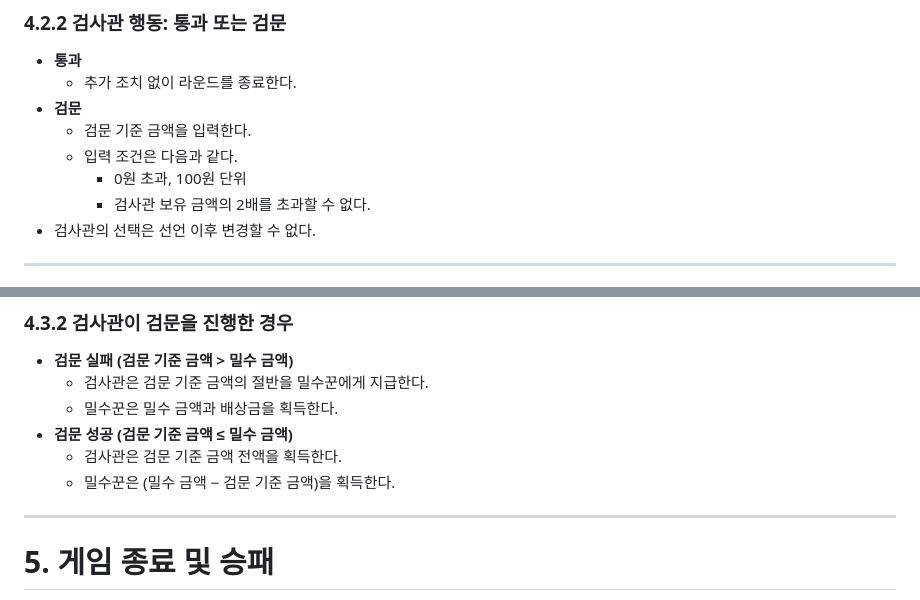
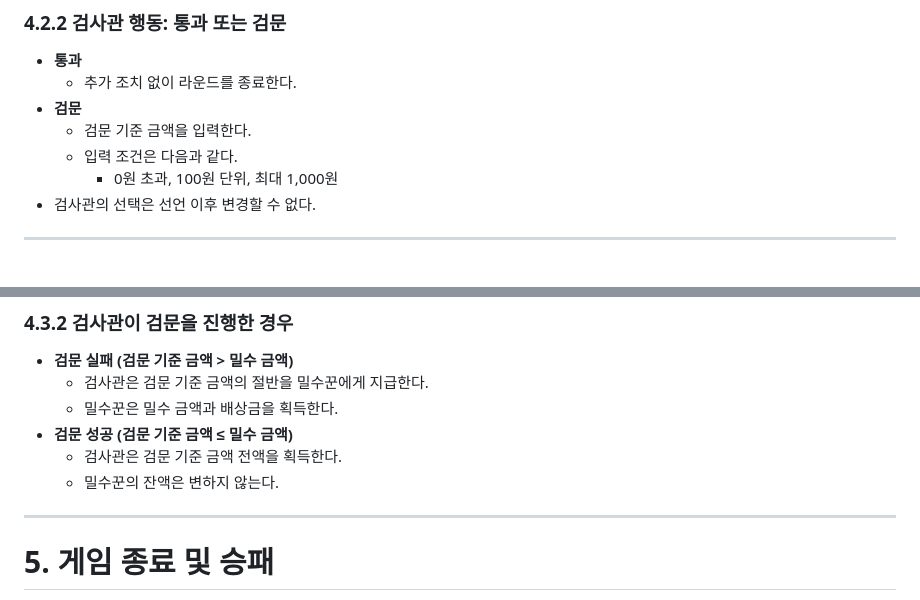
Before and after one commit to contraband-web-game/back-end, a Markdown page: RULE.md, 2 parts joined by grey strips. GitHub-like rendering.

Commit message:
docs: 룰 변경

```diff
--- a/RULE.md
+++ b/RULE.md
@@ -82,8 +82,7 @@
 - **검문**
     - 검문 기준 금액을 입력한다.
     - 입력 조건은 다음과 같다.
-        - 0원 초과, 100원 단위
-        - 검사관 보유 금액의 2배를 초과할 수 없다.
+        - 0원 초과, 100원 단위, 최대 1,000원
 - 검사관의 선택은 선언 이후 변경할 수 없다.
 
 ---
@@ -104,7 +103,7 @@
     - 밀수꾼은 밀수 금액과 배상금을 획득한다.
 - **검문 성공 (검문 기준 금액 ≤ 밀수 금액)**
     - 검사관은 검문 기준 금액 전액을 획득한다.
-    - 밀수꾼은 (밀수 금액 − 검문 기준 금액)을 획득한다.
+    - 밀수꾼의 잔액은 변하지 않는다.
 
 ---
 
```
